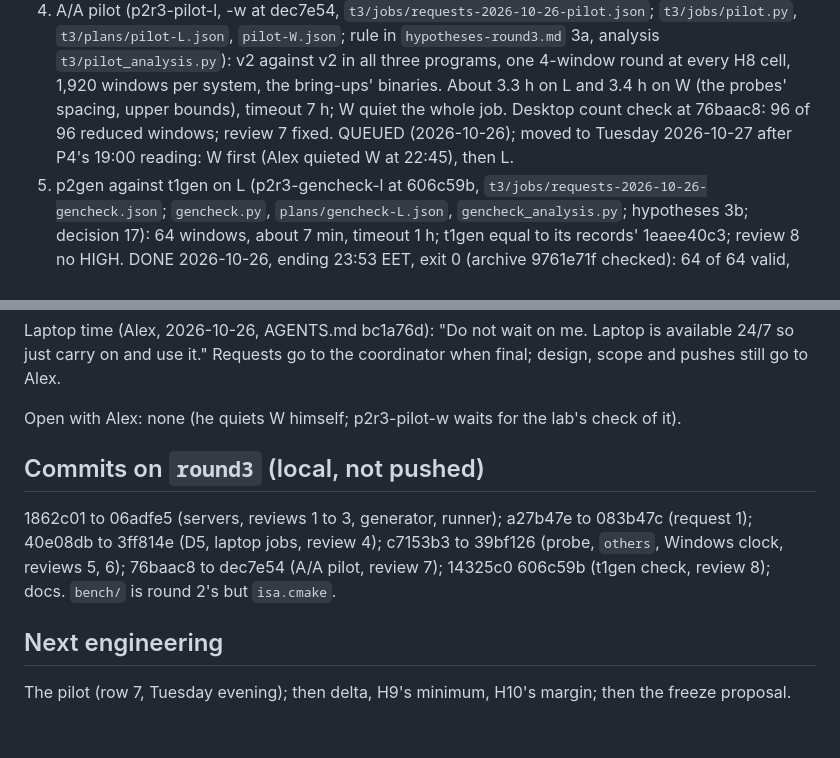
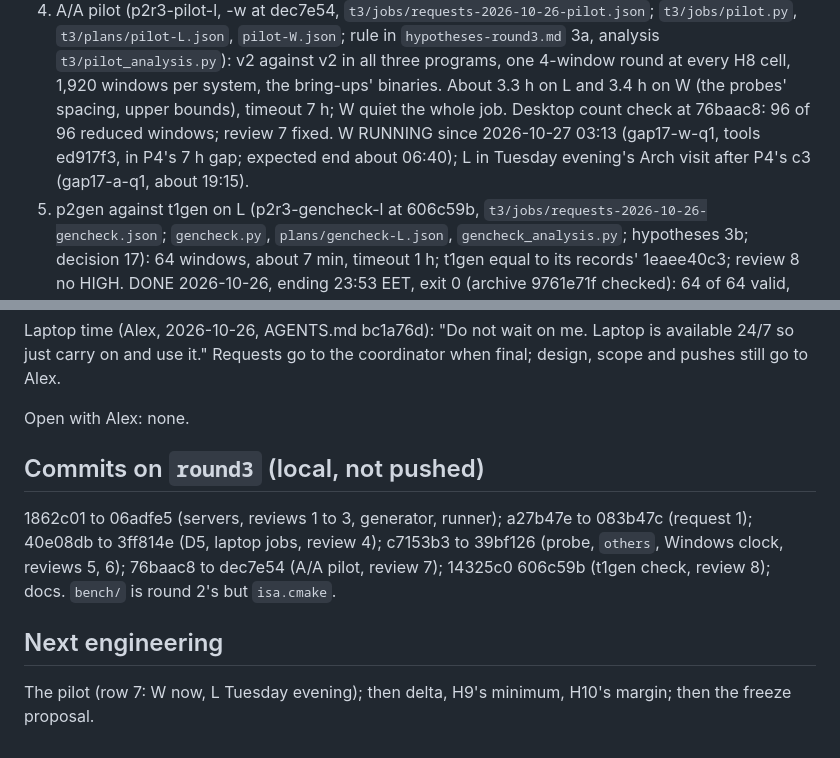
Before and after one commit to Alex-Tsvetanov/paper-typed-routing, a Markdown page: STATE.md, 2 parts joined by grey strips. GitHub-like rendering.

Commit message:
docs: the W pilot runs in P4's gap, L on Tuesday evening

```diff
--- a/STATE.md
+++ b/STATE.md
@@ -154,8 +154,9 @@ The coordinator schedules them. Jobs drafted in the lab queue's format with `pla
    `t3/plans/pilot-L.json`, `pilot-W.json`; rule in `hypotheses-round3.md` 3a, analysis `t3/pilot_analysis.py`):
    v2 against v2 in all three programs, one 4-window round at every H8 cell, 1,920 windows per system, the
    bring-ups' binaries. About 3.3 h on L and 3.4 h on W (the probes' spacing, upper bounds), timeout 7 h;
-   W quiet the whole job. Desktop count check at 76baac8: 96 of 96 reduced windows; review 7 fixed. QUEUED
-   (2026-10-26); moved to Tuesday 2026-10-27 after P4's 19:00 reading: W first (Alex quieted W at 22:45), then L.
+   W quiet the whole job. Desktop count check at 76baac8: 96 of 96 reduced windows; review 7 fixed. W RUNNING
+   since 2026-10-27 03:13 (gap17-w-q1, tools ed917f3, in P4's 7 h gap; expected end about 06:40); L in
+   Tuesday evening's Arch visit after P4's c3 (gap17-a-q1, about 19:15).
 8. p2gen against t1gen on L (p2r3-gencheck-l at 606c59b, `t3/jobs/requests-2026-10-26-gencheck.json`;
    `gencheck.py`, `plans/gencheck-L.json`, `gencheck_analysis.py`; hypotheses 3b; decision 17): 64 windows,
    about 7 min, timeout 1 h; t1gen equal to its records' 1eaee40c3; review 8 no HIGH. DONE 2026-10-26, ending
@@ -186,7 +187,7 @@ Windows Update and Defender's real-time protection off on W for good (Alex runs
 Laptop time (Alex, 2026-10-26, AGENTS.md bc1a76d): "Do not wait on me. Laptop is available 24/7 so just carry
 on and use it." Requests go to the coordinator when final; design, scope and pushes still go to Alex.
 
-Open with Alex: none (he quiets W himself; p2r3-pilot-w waits for the lab's check of it).
+Open with Alex: none.
 
 ## Commits on `round3` (local, not pushed)
 
@@ -196,4 +197,4 @@ to dec7e54 (A/A pilot, review 7); 14325c0 606c59b (t1gen check, review 8); docs.
 
 ## Next engineering
 
-The pilot (row 7, Tuesday evening); then delta, H9's minimum, H10's margin; then the freeze proposal.
+The pilot (row 7: W now, L Tuesday evening); then delta, H9's minimum, H10's margin; then the freeze proposal.
```
